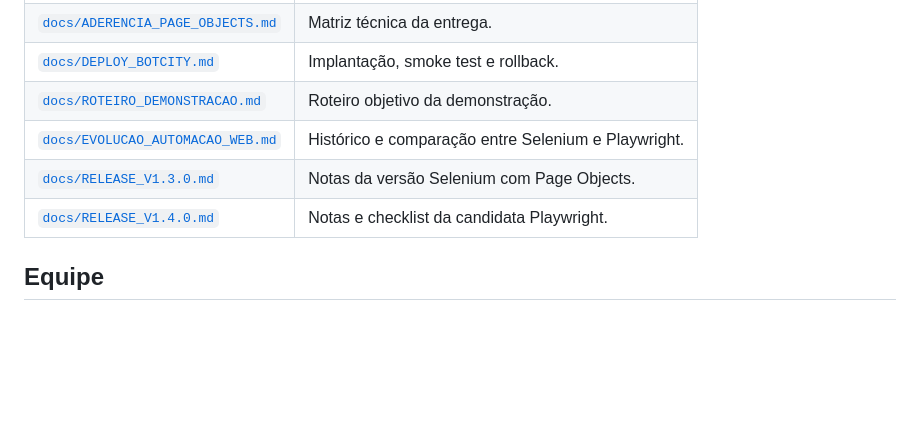
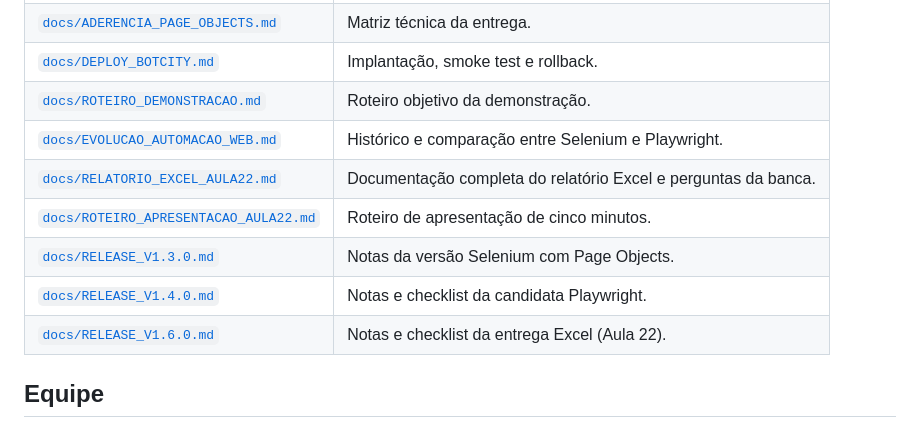
Before and after one commit to g-f307/conferencia-de-lotes, a Markdown page: README.md, the part around one of its changes. GitHub-like rendering; blank space fills up the shorter version.

```diff
--- a/README.md
+++ b/README.md
@@ -516,8 +606,11 @@ finalizada no Maestro como sucesso operacional.
 | [`docs/DEPLOY_BOTCITY.md`](docs/DEPLOY_BOTCITY.md) | Implantação, smoke test e rollback. |
 | [`docs/ROTEIRO_DEMONSTRACAO.md`](docs/ROTEIRO_DEMONSTRACAO.md) | Roteiro objetivo da demonstração. |
 | [`docs/EVOLUCAO_AUTOMACAO_WEB.md`](docs/EVOLUCAO_AUTOMACAO_WEB.md) | Histórico e comparação entre Selenium e Playwright. |
+| [`docs/RELATORIO_EXCEL_AULA22.md`](docs/RELATORIO_EXCEL_AULA22.md) | Documentação completa do relatório Excel e perguntas da banca. |
+| [`docs/ROTEIRO_APRESENTACAO_AULA22.md`](docs/ROTEIRO_APRESENTACAO_AULA22.md) | Roteiro de apresentação de cinco minutos. |
 | [`docs/RELEASE_V1.3.0.md`](docs/RELEASE_V1.3.0.md) | Notas da versão Selenium com Page Objects. |
 | [`docs/RELEASE_V1.4.0.md`](docs/RELEASE_V1.4.0.md) | Notas e checklist da candidata Playwright. |
+| [`docs/RELEASE_V1.6.0.md`](docs/RELEASE_V1.6.0.md) | Notas e checklist da entrega Excel (Aula 22). |
 
 ## Equipe
 
```
Also changed, not shown: other parts of README.md (+96 -6 lines).
